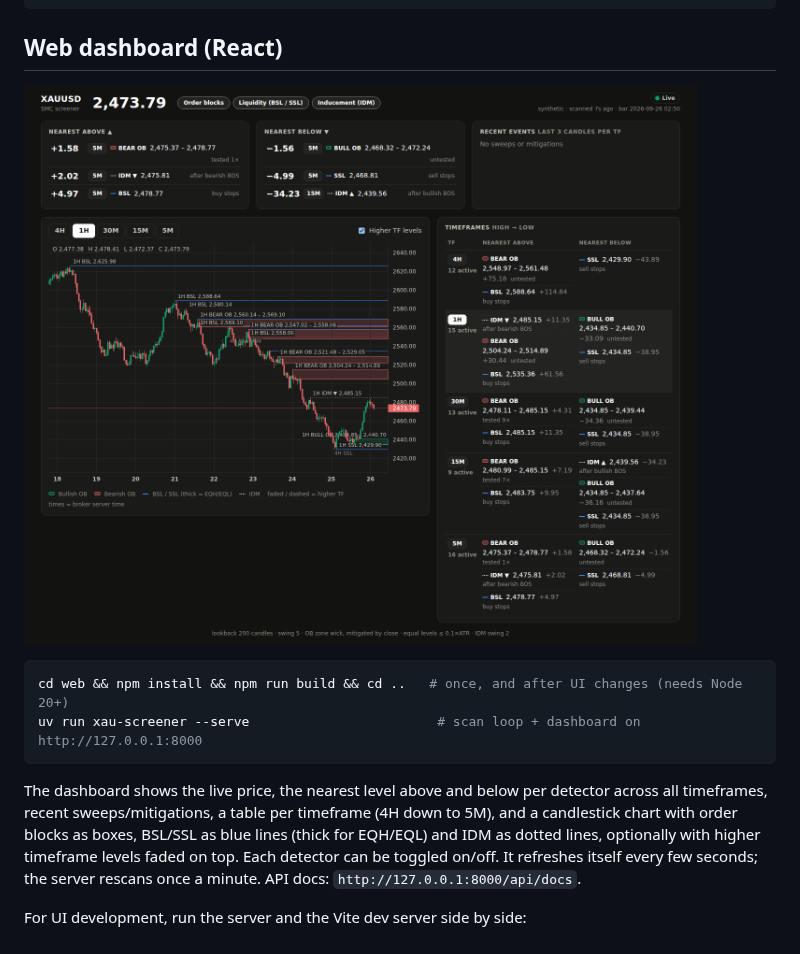
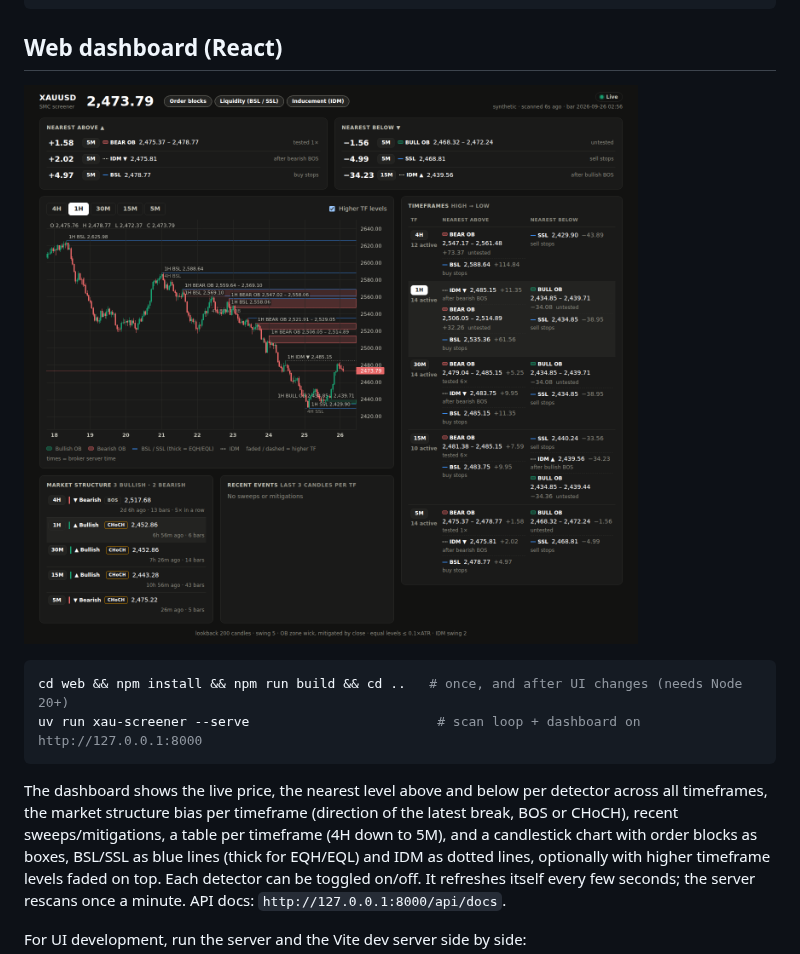
Before and after one commit to mragungsetiaji/wednesday, a Markdown page: README.md, the part around the change. GitHub-like rendering; pictures changed too: docs/dashboard.png.

````diff
--- a/README.md
+++ b/README.md
@@ -56,7 +56,8 @@ uv run xau-screener --serve                        # scan loop + dashboard on ht
 ```
 
 The dashboard shows the live price, the nearest level above and below per detector
-across all timeframes, recent sweeps/mitigations, a table per timeframe (4H down
+across all timeframes, the market structure bias per timeframe (direction of the
+latest break, BOS or CHoCH), recent sweeps/mitigations, a table per timeframe (4H down
 to 5M), and a candlestick chart with order blocks as boxes, BSL/SSL as blue lines
 (thick for EQH/EQL) and IDM as dotted lines, optionally with higher timeframe
 levels faded on top. Each detector can be toggled on/off. It refreshes itself
````
Also changed, not shown: 10 other files.
